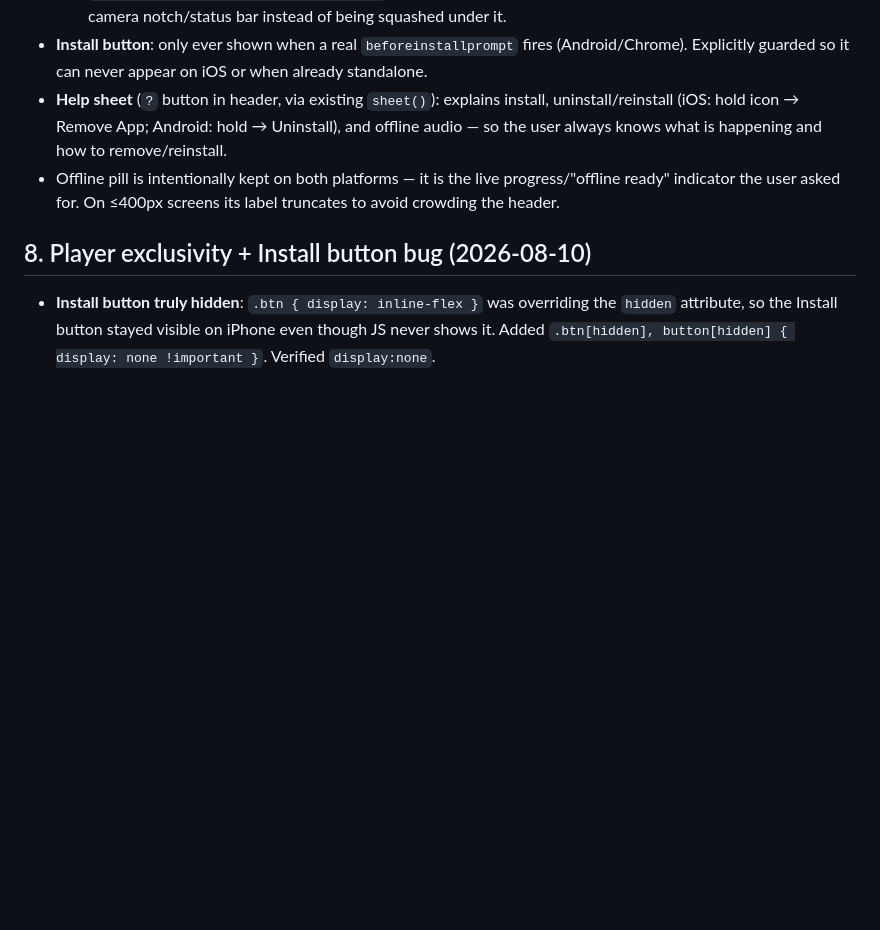
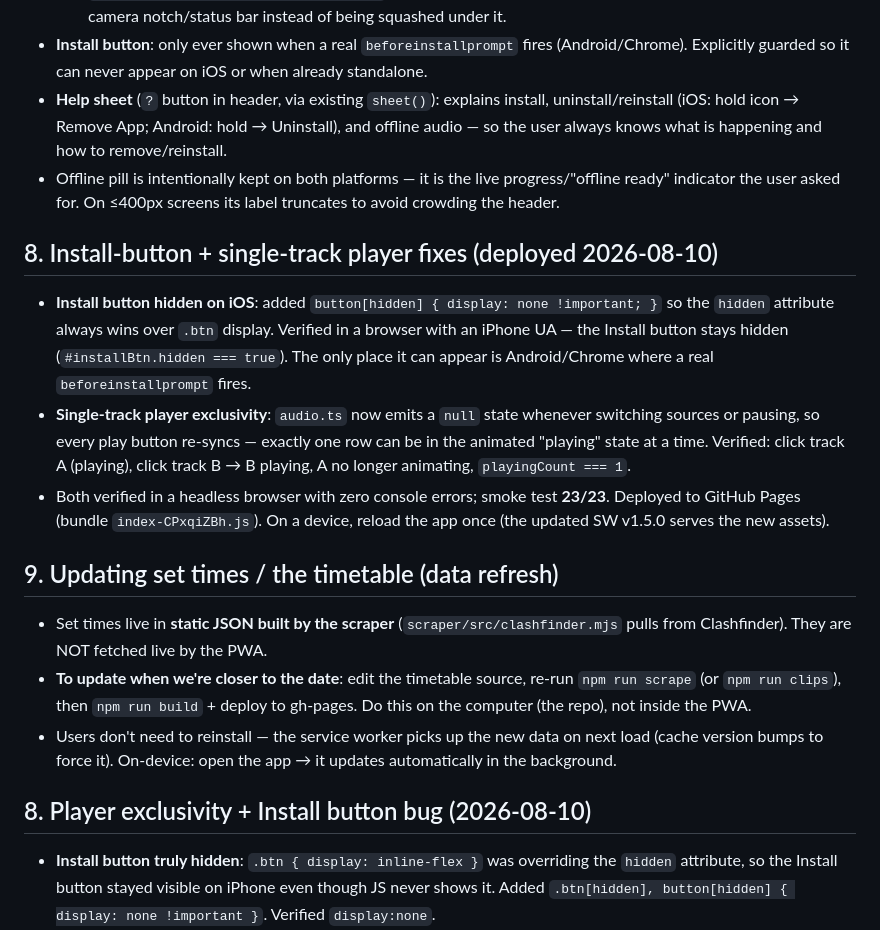
Before and after one commit to mas-ghub/eotr-2026, a Markdown page: PROJECT_STATE.md, the part around the change. Drawn GitHub-style; blank space fills up the shorter version.

Commit message:
Docs: note deployed install-button + single-player fixes and timetable update process

```diff
--- a/PROJECT_STATE.md
+++ b/PROJECT_STATE.md
@@ -227,6 +227,30 @@ Deezer is score-gated (`pickBest`, min 0.7); iTunes is not. When Deezer has no a
 - Offline pill is intentionally kept on both platforms — it is the live progress/"offline ready"
   indicator the user asked for. On ≤400px screens its label truncates to avoid crowding the header.
 
+## 8. Install-button + single-track player fixes (deployed 2026-08-10)
+
+- **Install button hidden on iOS**: added `button[hidden] { display: none !important; }` so the
+  `hidden` attribute always wins over `.btn` display. Verified in a browser with an iPhone UA —
+  the Install button stays hidden (`#installBtn.hidden === true`). The only place it can appear is
+  Android/Chrome where a real `beforeinstallprompt` fires.
+- **Single-track player exclusivity**: `audio.ts` now emits a `null` state whenever switching sources
+  or pausing, so every play button re-syncs — exactly one row can be in the animated "playing" state
+  at a time. Verified: click track A (playing), click track B → B playing, A no longer animating,
+  `playingCount === 1`.
+- Both verified in a headless browser with zero console errors; smoke test **23/23**. Deployed to
+  GitHub Pages (bundle `index-CPxqiZBh.js`). On a device, reload the app once (the updated SW v1.5.0
+  serves the new assets).
+
+## 9. Updating set times / the timetable (data refresh)
+
+- Set times live in **static JSON built by the scraper** (`scraper/src/clashfinder.mjs` pulls from
+  Clashfinder). They are NOT fetched live by the PWA.
+- **To update when we're closer to the date**: edit the timetable source, re-run
+  `npm run scrape` (or `npm run clips`), then `npm run build` + deploy to gh-pages. Do this on the
+  computer (the repo), not inside the PWA.
+- Users don't need to reinstall — the service worker picks up the new data on next load (cache
+  version bumps to force it). On-device: open the app → it updates automatically in the background.
+
 ## 8. Player exclusivity + Install button bug (2026-08-10)
 
 - **Install button truly hidden**: `.btn { display: inline-flex }` was overriding the `hidden`
```
